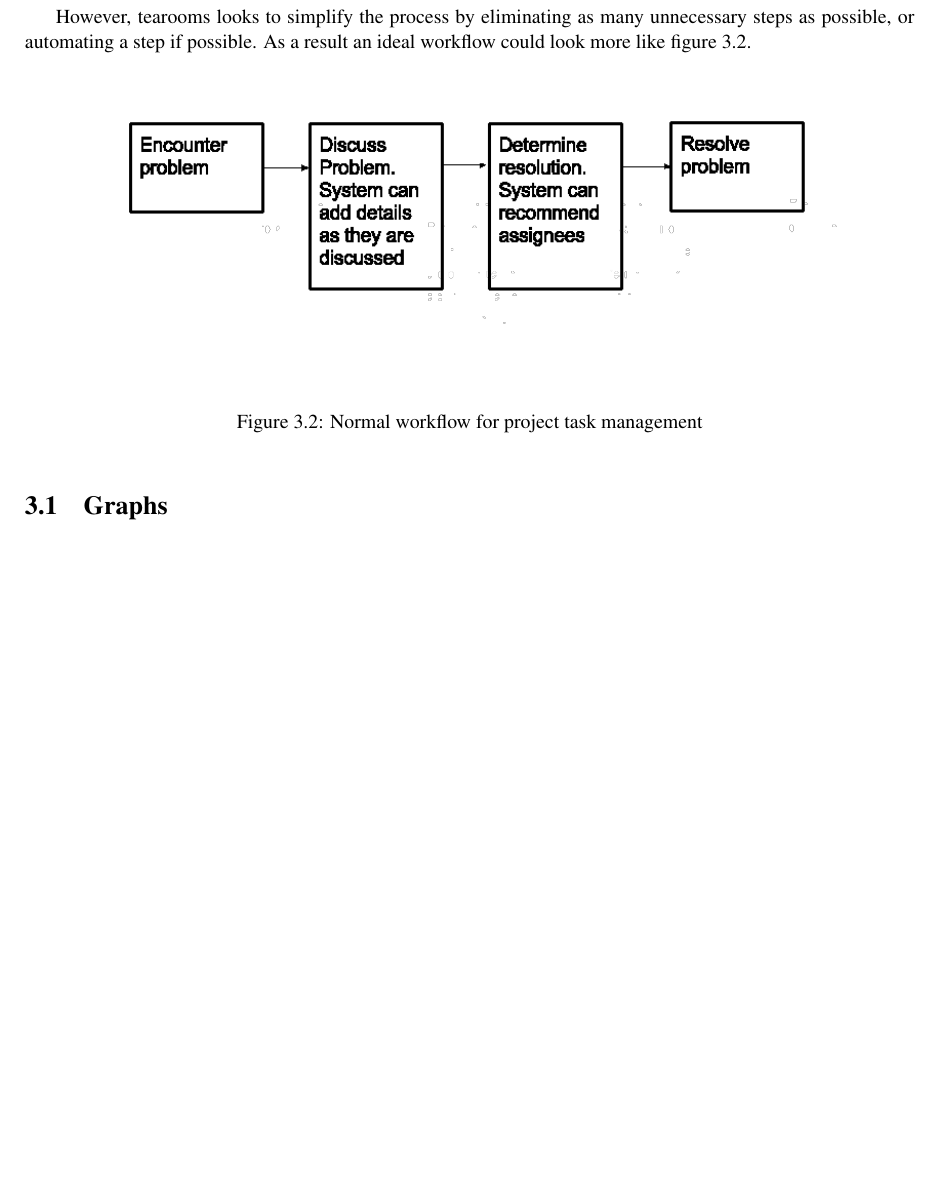
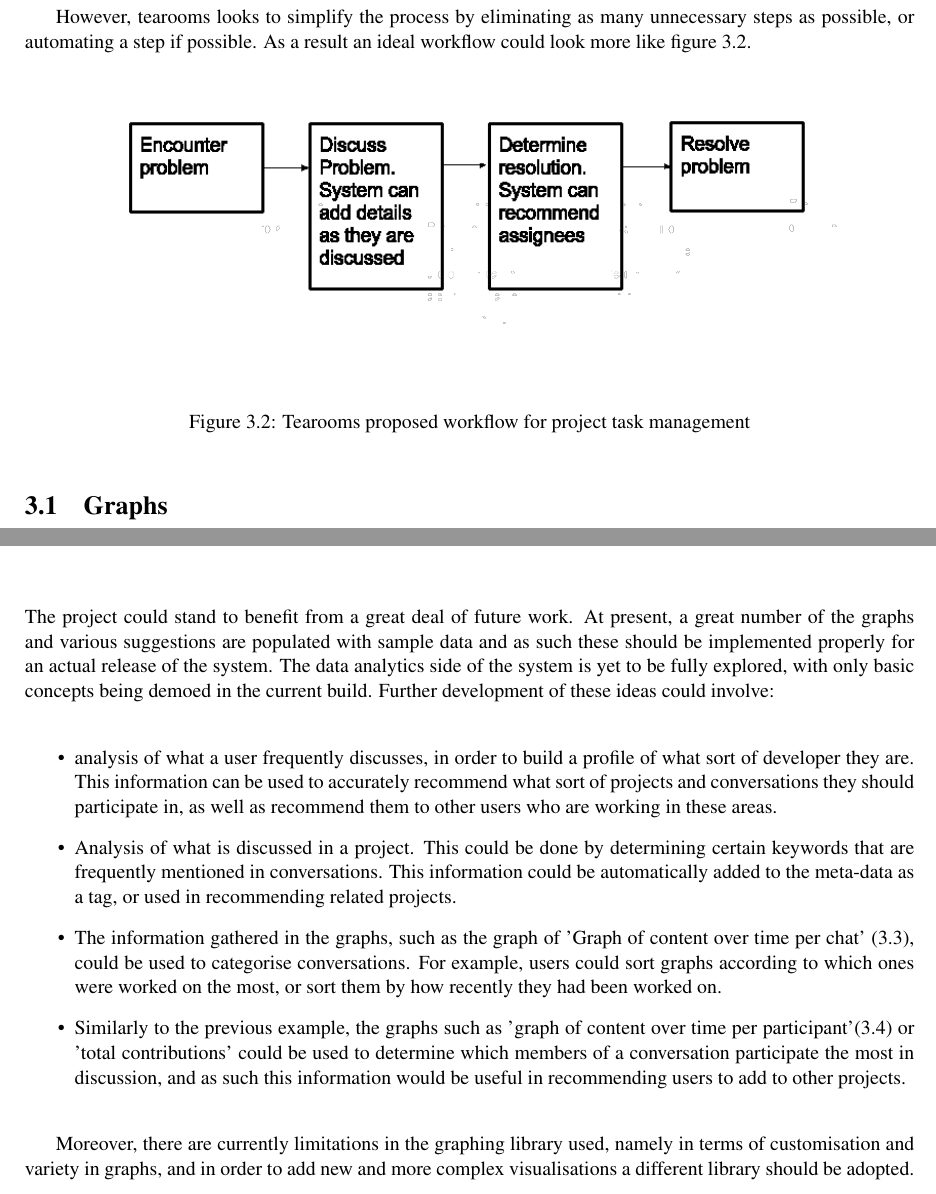
Before and after one commit to darrenburns/TeamProject3, a LaTeX document (documentation/4th year report/l4proj.tex): part of page 15 of 22 before the commit and two parts of pages 15 and 20 of 22 after it, the two joined at a grey line, cut so that both start at the same text, the shorter picture padded with empty space. Compiled offline with pdfLaTeX.

Commit message:
dissertation work

```diff
--- a/documentation/4th year report/l4proj.tex
+++ b/documentation/4th year report/l4proj.tex
@@ -236,7 +236,7 @@ However, tearooms looks to simplify the process by eliminating as many unnecessa
 \begin{figure}[h]
 \includegraphics[scale=0.75]{New-workflow.png}
 \centering
-\caption{Normal workflow for project task management}
+\caption{Tearooms proposed workflow for project task management}
 \label{fig:2}
 \end{figure}
 
@@ -336,6 +336,17 @@ As a result of these changes, when beginning the project implementation was dela
 
 \chapter{Future work}
 
+The project could stand to benefit from a great deal of future work.  At present, a great number of the graphs and various suggestions are populated with sample data and as such these should be implemented properly for an actual release of the system.  The data analytics side of the system is yet to be fully explored, with only basic concepts being demoed in the current build.  Further development of these ideas could involve:
+
+\begin{itemize}
+\item analysis of what a user frequently discusses, in order to build a profile of what sort of developer they are.  This information can be used to accurately recommend what sort of projects and conversations they should participate in, as well as recommend them to other users who are working in these areas.
+\item Analysis of what is discussed in a project.  This could be done by determining certain keywords that are frequently mentioned in conversations.  This information could be automatically added to the meta-data as a tag, or used in recommending related projects.
+\item The information gathered in the graphs, such as the graph of 'Graph of content over time per chat' (\ref{fig:3}), could be used to categorise conversations.  For example, users could sort graphs according to which ones were worked on the most, or sort them by how recently they had been worked on.
+\item Similarly to the previous example, the graphs such as 'graph of content over time per participant'(\ref{fig:4}) or 'total contributions' could be used to determine which members of a conversation participate the most in discussion, and as such this information would be useful in recommending users to add to other projects.
+\end{itemize}
+
+Moreover, there are currently limitations in the graphing library used, namely in terms of customisation and variety in graphs, and in order to add new and more complex visualisations a different library should be adopted.
+
 
 
 
```
